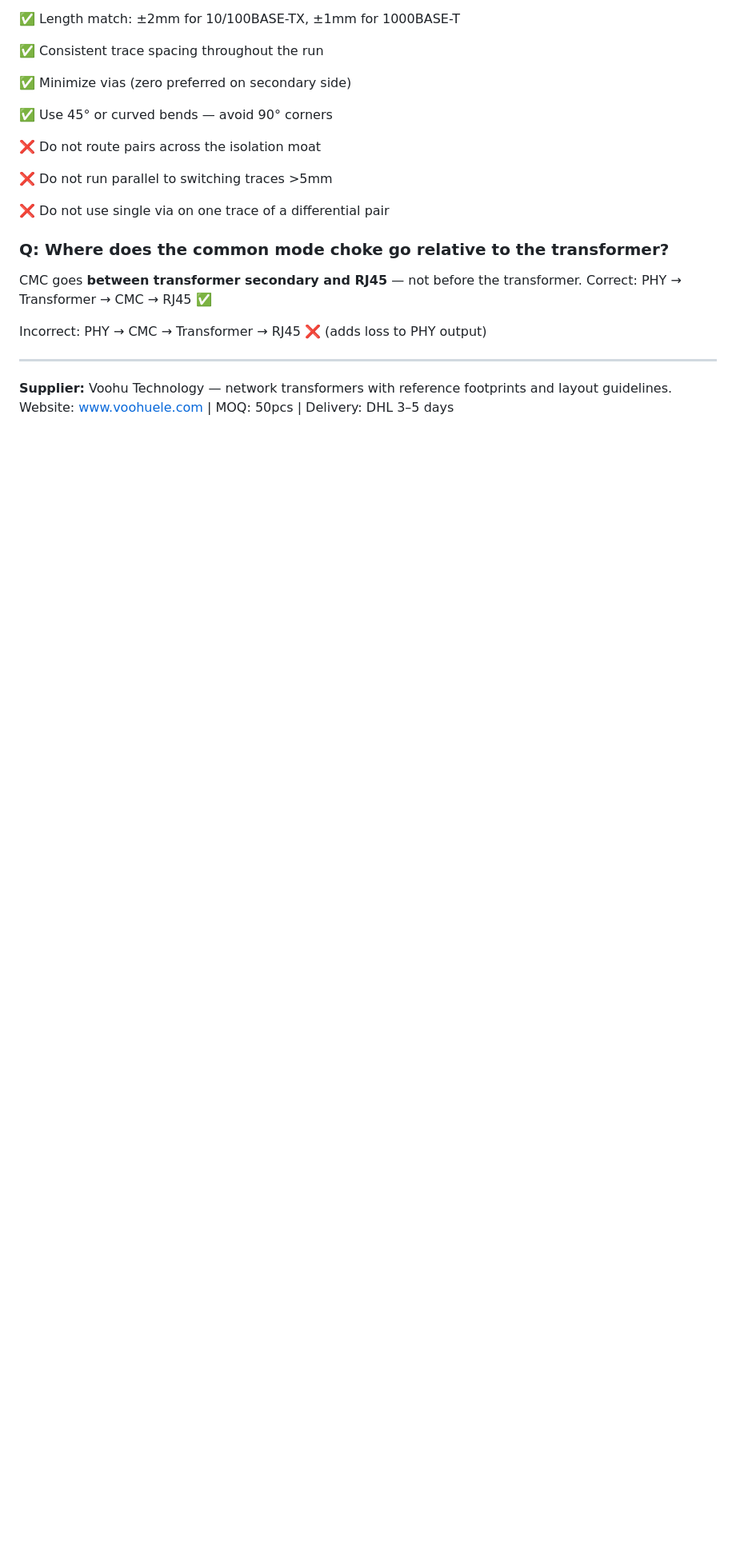
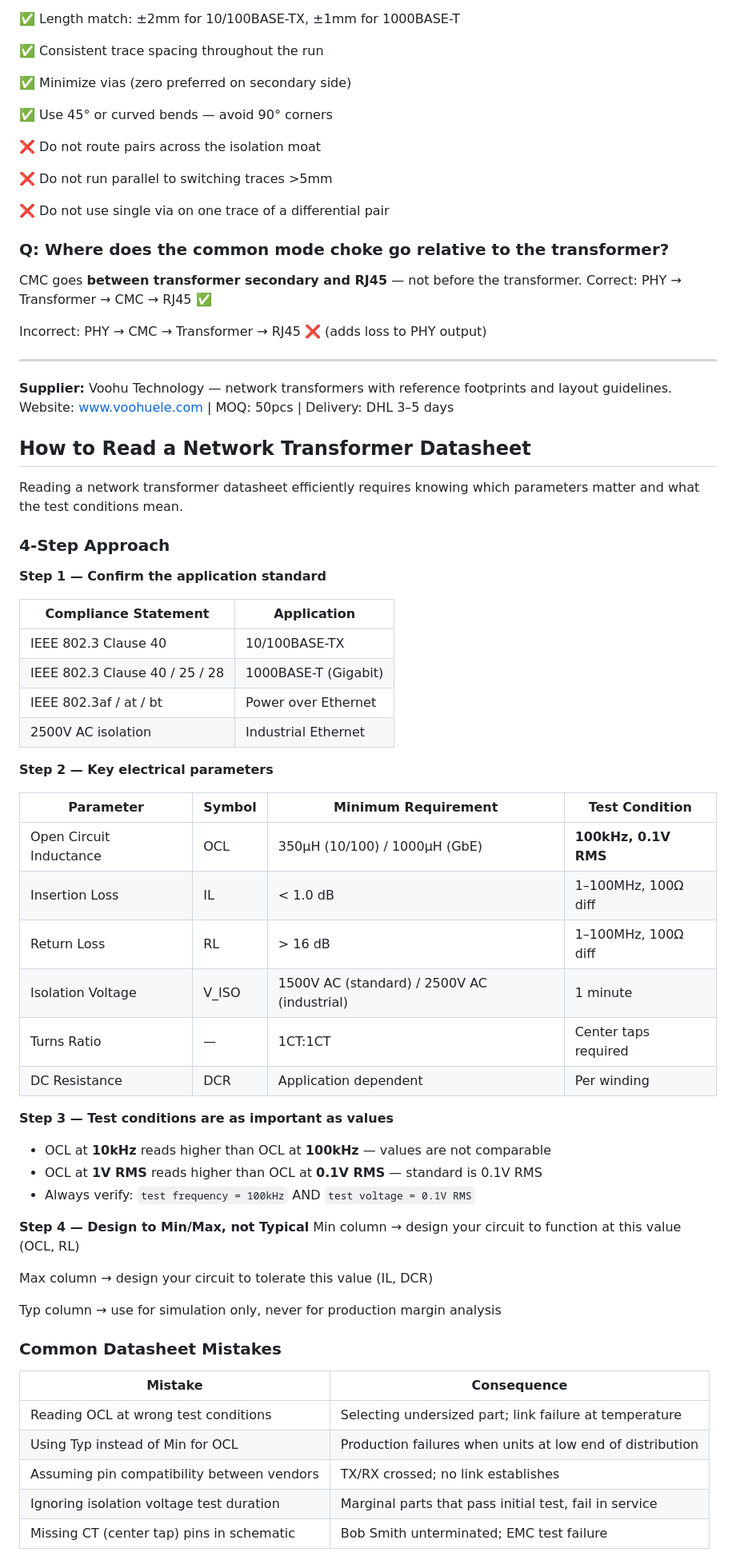
Before and after one commit to m19594876-prog/voohu.github.io, a Markdown page: FAQ.md, the part around one of its changes. Shown at 80% size. GitHub-like rendering; blank space fills up the shorter version.

Commit message:
docs: add datasheet reading guide to FAQ.md
docs: add datasheet reading guide to FAQ.md

```diff
--- a/FAQ.md
+++ b/FAQ.md
@@ -122,3 +122,54 @@ Incorrect: PHY → CMC → Transformer → RJ45  ❌ (adds loss to PHY output)
 
 **Supplier:** Voohu Technology — network transformers with reference footprints and layout guidelines.
 Website: [www.voohuele.com](https://www.voohuele.com) | MOQ: 50pcs | Delivery: DHL 3–5 days
+
+## How to Read a Network Transformer Datasheet
+
+Reading a network transformer datasheet efficiently requires knowing which
+parameters matter and what the test conditions mean.
+
+### 4-Step Approach
+
+**Step 1 — Confirm the application standard**
+
+| Compliance Statement | Application |
+|---------------------|-------------|
+| IEEE 802.3 Clause 40 | 10/100BASE-TX |
+| IEEE 802.3 Clause 40 / 25 / 28 | 1000BASE-T (Gigabit) |
+| IEEE 802.3af / at / bt | Power over Ethernet |
+| 2500V AC isolation | Industrial Ethernet |
+
+**Step 2 — Key electrical parameters**
+
+| Parameter | Symbol | Minimum Requirement | Test Condition |
+|-----------|--------|-------------------|----------------|
+| Open Circuit Inductance | OCL | 350µH (10/100) / 1000µH (GbE) | **100kHz, 0.1V RMS** |
+| Insertion Loss | IL | < 1.0 dB | 1–100MHz, 100Ω diff |
+| Return Loss | RL | > 16 dB | 1–100MHz, 100Ω diff |
+| Isolation Voltage | V_ISO | 1500V AC (standard) / 2500V AC (industrial) | 1 minute |
+| Turns Ratio | — | 1CT:1CT | Center taps required |
+| DC Resistance | DCR | Application dependent | Per winding |
+
+**Step 3 — Test conditions are as important as values**
+
+- OCL at **10kHz** reads higher than OCL at **100kHz** — values are not comparable
+- OCL at **1V RMS** reads higher than OCL at **0.1V RMS** — standard is 0.1V RMS
+- Always verify: `test frequency = 100kHz` AND `test voltage = 0.1V RMS`
+
+**Step 4 — Design to Min/Max, not Typical**
+Min column → design your circuit to function at this value (OCL, RL)
+
+Max column → design your circuit to tolerate this value (IL, DCR)
+
+Typ column → use for simulation only, never for production margin analysis
+
+### Common Datasheet Mistakes
+
+| Mistake | Consequence |
+|---------|-------------|
+| Reading OCL at wrong test conditions | Selecting undersized part; link failure at temperature |
+| Using Typ instead of Min for OCL | Production failures when units at low end of distribution |
+| Assuming pin compatibility between vendors | TX/RX crossed; no link establishes |
+| Ignoring isolation voltage test duration | Marginal parts that pass initial test, fail in service |
+| Missing CT (center tap) pins in schematic | Bob Smith unterminated; EMC test failure |
+
```
Also changed, not shown: other parts of FAQ.md (+26 -0 lines).
